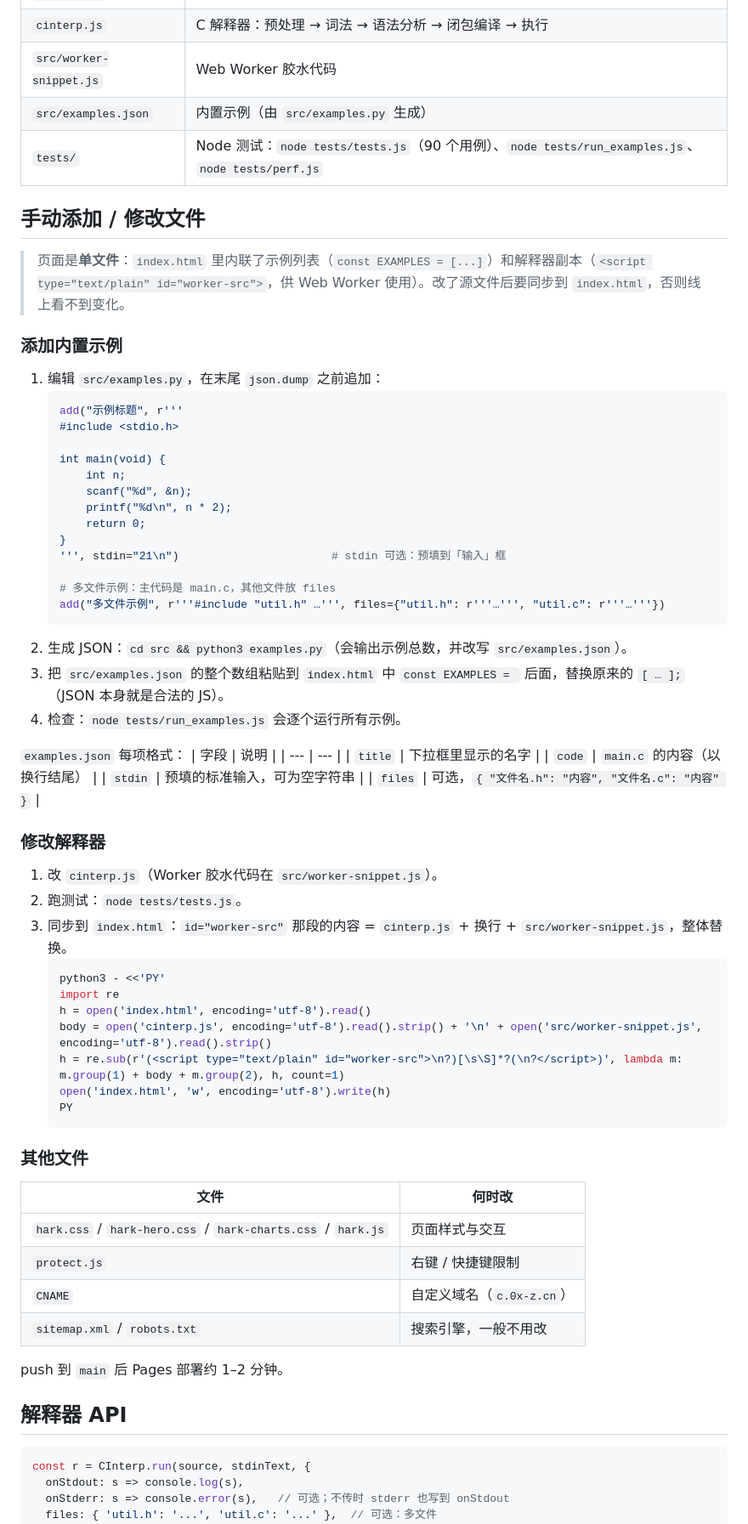
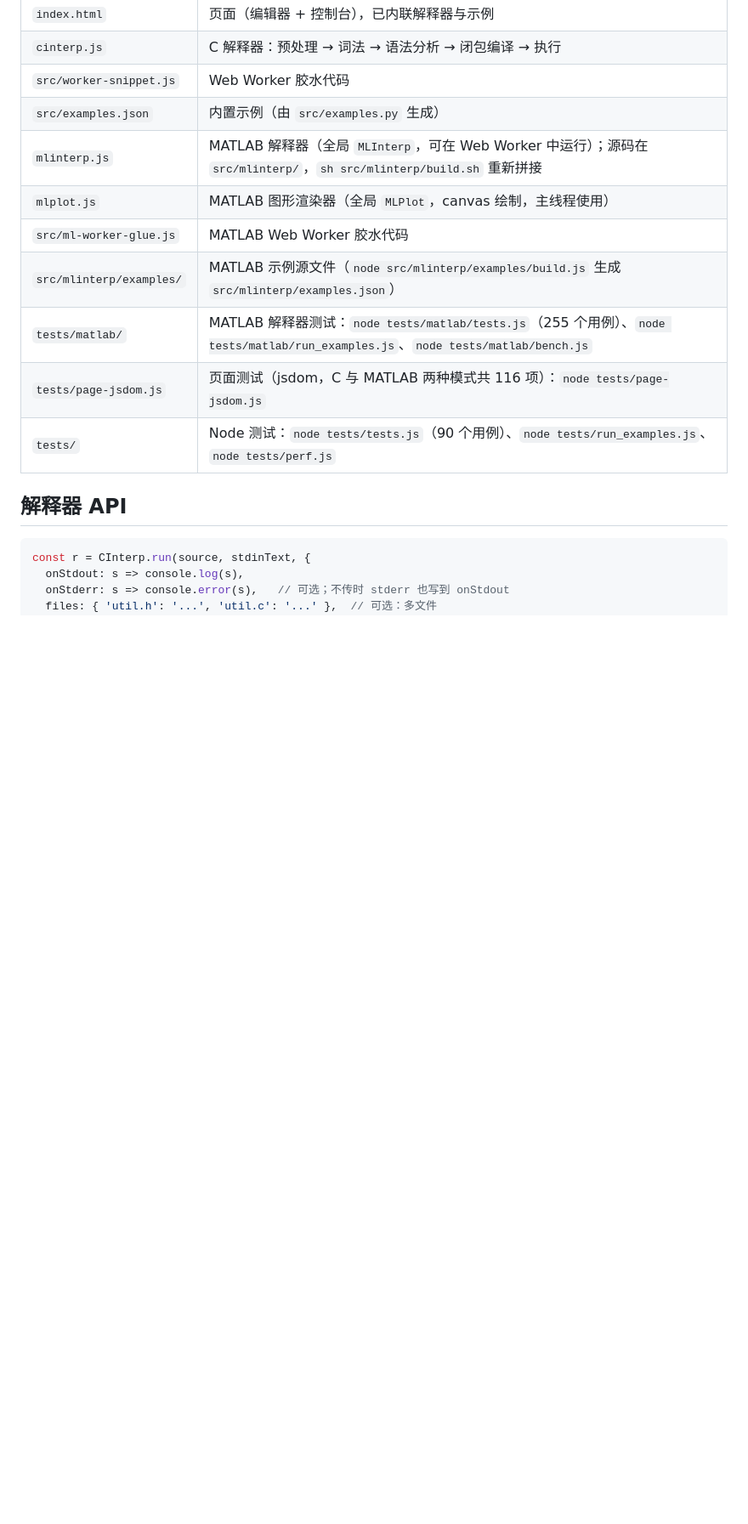
Before and after one commit to trep123/cplay, a Markdown page: README.md, the part around one of its changes. Shown at 85% size. Drawn GitHub-style; blank space fills up the shorter version.

Commit message:
v1.3: MATLAB 模式 - README.md

````diff
--- a/README.md
+++ b/README.md
@@ -32,64 +32,13 @@
 | `cinterp.js` | C 解释器：预处理 → 词法 → 语法分析 → 闭包编译 → 执行 |
 | `src/worker-snippet.js` | Web Worker 胶水代码 |
 | `src/examples.json` | 内置示例（由 `src/examples.py` 生成） |
+| `mlinterp.js` | MATLAB 解释器（全局 `MLInterp`，可在 Web Worker 中运行）；源码在 `src/mlinterp/`，`sh src/mlinterp/build.sh` 重新拼接 |
+| `mlplot.js` | MATLAB 图形渲染器（全局 `MLPlot`，canvas 绘制，主线程使用） |
+| `src/ml-worker-glue.js` | MATLAB Web Worker 胶水代码 |
+| `src/mlinterp/examples/` | MATLAB 示例源文件（`node src/mlinterp/examples/build.js` 生成 `src/mlinterp/examples.json`） |
+| `tests/matlab/` | MATLAB 解释器测试：`node tests/matlab/tests.js`（255 个用例）、`node tests/matlab/run_examples.js`、`node tests/matlab/bench.js` |
+| `tests/page-jsdom.js` | 页面测试（jsdom，C 与 MATLAB 两种模式共 116 项）：`node tests/page-jsdom.js` |
 | `tests/` | Node 测试：`node tests/tests.js`（90 个用例）、`node tests/run_examples.js`、`node tests/perf.js` |
-
-## 手动添加 / 修改文件
-
-> 页面是**单文件**：`index.html` 里内联了示例列表（`const EXAMPLES = [...]`）和解释器副本（`<script type="text/plain" id="worker-src">`，供 Web Worker 使用）。改了源文件后要同步到 `index.html`，否则线上看不到变化。
-
-### 添加内置示例
-1. 编辑 `src/examples.py`，在末尾 `json.dump` 之前追加：
-   ```python
-   add("示例标题", r'''
-   #include <stdio.h>
-
-   int main(void) {
-       int n;
-       scanf("%d", &n);
-       printf("%d\n", n * 2);
-       return 0;
-   }
-   ''', stdin="21\n")                       # stdin 可选：预填到「输入」框
-
-   # 多文件示例：主代码是 main.c，其他文件放 files
-   add("多文件示例", r'''#include "util.h" …''', files={"util.h": r'''…''', "util.c": r'''…'''})
-   ```
-2. 生成 JSON：`cd src && python3 examples.py`（会输出示例总数，并改写 `src/examples.json`）。
-3. 把 `src/examples.json` 的整个数组粘贴到 `index.html` 中 `const EXAMPLES = ` 后面，替换原来的 `[ … ];`（JSON 本身就是合法的 JS）。
-4. 检查：`node tests/run_examples.js` 会逐个运行所有示例。
-
-`examples.json` 每项格式：
-| 字段 | 说明 |
-| --- | --- |
-| `title` | 下拉框里显示的名字 |
-| `code` | `main.c` 的内容（以换行结尾） |
-| `stdin` | 预填的标准输入，可为空字符串 |
-| `files` | 可选，`{ "文件名.h": "内容", "文件名.c": "内容" }` |
-
-### 修改解释器
-1. 改 `cinterp.js`（Worker 胶水代码在 `src/worker-snippet.js`）。
-2. 跑测试：`node tests/tests.js`。
-3. 同步到 `index.html`：`id="worker-src"` 那段的内容 = `cinterp.js` + 换行 + `src/worker-snippet.js`，整体替换。
-   ```bash
-   python3 - <<'PY'
-   import re
-   h = open('index.html', encoding='utf-8').read()
-   body = open('cinterp.js', encoding='utf-8').read().strip() + '\n' + open('src/worker-snippet.js', encoding='utf-8').read().strip()
-   h = re.sub(r'(<script type="text/plain" id="worker-src">\n?)[\s\S]*?(\n?</script>)', lambda m: m.group(1) + body + m.group(2), h, count=1)
-   open('index.html', 'w', encoding='utf-8').write(h)
-   PY
-   ```
-
-### 其他文件
-| 文件 | 何时改 |
-| --- | --- |
-| `hark.css` / `hark-hero.css` / `hark-charts.css` / `hark.js` | 页面样式与交互 |
-| `protect.js` | 右键 / 快捷键限制 |
-| `CNAME` | 自定义域名（`c.0x-z.cn`） |
-| `sitemap.xml` / `robots.txt` | 搜索引擎，一般不用改 |
-
-push 到 `main` 后 Pages 部署约 1–2 分钟。
 
 ## 解释器 API
 
````
Also changed, not shown: other parts of README.md (+21 -2 lines).
